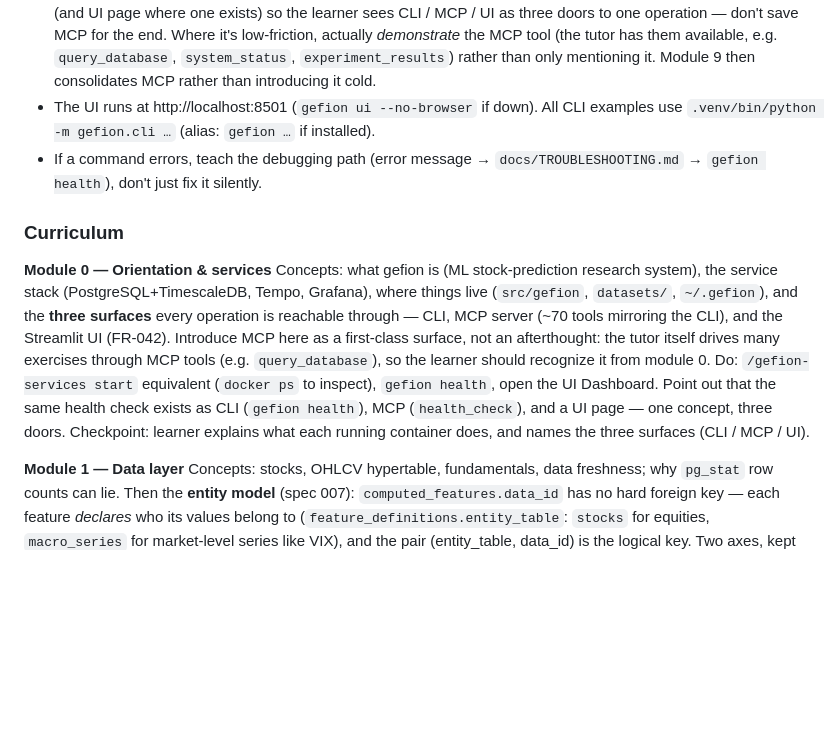
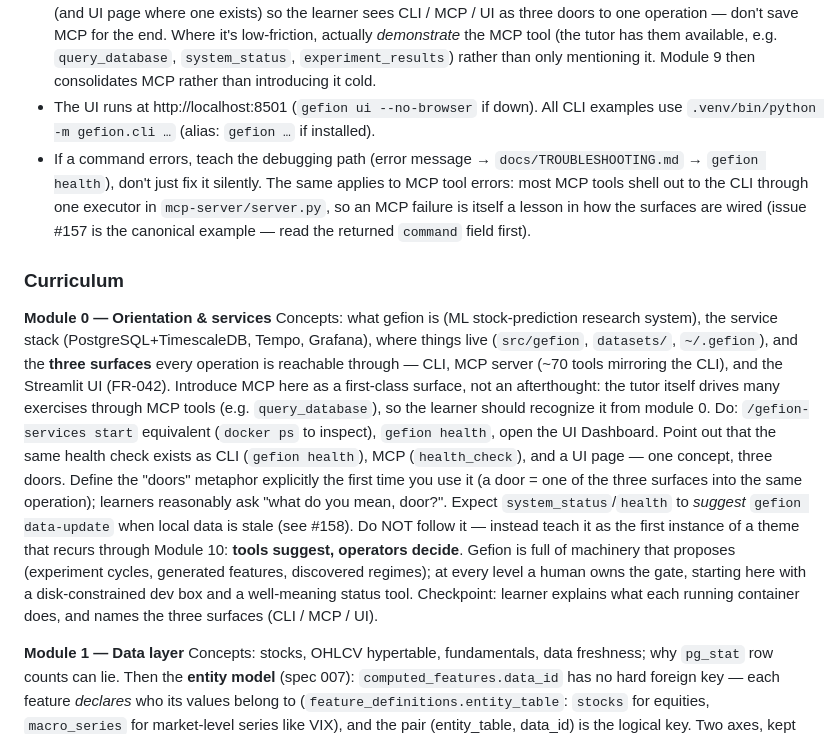
Before and after one commit to simonibsen/gefion, a Markdown page: .claude/commands/gefion-learn.md, the part around the change. GitHub-like rendering; blank space fills up the shorter version.

Commit message:
docs(learn): add module 0 field lessons
A live module 0 run surfaced three gaps in the tutor
instructions: MCP tool errors were uncovered by the
debugging-path rule even though most MCP tools shell out to
the CLI through one executor (#157); system_status suggests
data-update on the disk-constrained dev box with no guidance
to teach it as a tools-suggest-operators-decide moment (#158);
and the "three doors" metaphor was used without ever being
defined, which confused a real learner.

Extend the ground rules and module 0 script to cover all
three, anchored to the filed issues.

Co-Authored-By: Claude Fable 5 <noreply@anthropic.com>

```diff
--- a/.claude/commands/gefion-learn.md
+++ b/.claude/commands/gefion-learn.md
@@ -35,13 +35,14 @@ Read it at start; update it whenever a checkpoint passes. If it doesn't exist, t
 - Prefer `--json` + explanation when the learner should read output; prefer the UI when the lesson is visual (charts, lifecycle badges).
 - **Thread the three surfaces throughout.** Whenever a module runs a CLI command, name its MCP-tool equivalent (and UI page where one exists) so the learner sees CLI / MCP / UI as three doors to one operation — don't save MCP for the end. Where it's low-friction, actually *demonstrate* the MCP tool (the tutor has them available, e.g. `query_database`, `system_status`, `experiment_results`) rather than only mentioning it. Module 9 then consolidates MCP rather than introducing it cold.
 - The UI runs at http://localhost:8501 (`gefion ui --no-browser` if down). All CLI examples use `.venv/bin/python -m gefion.cli …` (alias: `gefion …` if installed).
-- If a command errors, teach the debugging path (error message → `docs/TROUBLESHOOTING.md` → `gefion health`), don't just fix it silently.
+- If a command errors, teach the debugging path (error message → `docs/TROUBLESHOOTING.md` → `gefion health`), don't just fix it silently. The same applies to MCP tool errors: most MCP tools shell out to the CLI through one executor in `mcp-server/server.py`, so an MCP failure is itself a lesson in how the surfaces are wired (issue #157 is the canonical example — read the returned `command` field first).
 
 ### Curriculum
 
 **Module 0 — Orientation & services**
 Concepts: what gefion is (ML stock-prediction research system), the service stack (PostgreSQL+TimescaleDB, Tempo, Grafana), where things live (`src/gefion`, `datasets/`, `~/.gefion`), and the **three surfaces** every operation is reachable through — CLI, MCP server (~70 tools mirroring the CLI), and the Streamlit UI (FR-042). Introduce MCP here as a first-class surface, not an afterthought: the tutor itself drives many exercises through MCP tools (e.g. `query_database`), so the learner should recognize it from module 0.
-Do: `/gefion-services start` equivalent (`docker ps` to inspect), `gefion health`, open the UI Dashboard. Point out that the same health check exists as CLI (`gefion health`), MCP (`health_check`), and a UI page — one concept, three doors.
+Do: `/gefion-services start` equivalent (`docker ps` to inspect), `gefion health`, open the UI Dashboard. Point out that the same health check exists as CLI (`gefion health`), MCP (`health_check`), and a UI page — one concept, three doors. Define the "doors" metaphor explicitly the first time you use it (a door = one of the three surfaces into the same operation); learners reasonably ask "what do you mean, door?".
+Expect `system_status`/`health` to *suggest* `gefion data-update` when local data is stale (see #158). Do NOT follow it — instead teach it as the first instance of a theme that recurs through Module 10: **tools suggest, operators decide**. Gefion is full of machinery that proposes (experiment cycles, generated features, discovered regimes); at every level a human owns the gate, starting here with a disk-constrained dev box and a well-meaning status tool.
 Checkpoint: learner explains what each running container does, and names the three surfaces (CLI / MCP / UI).
 
 **Module 1 — Data layer**
```
